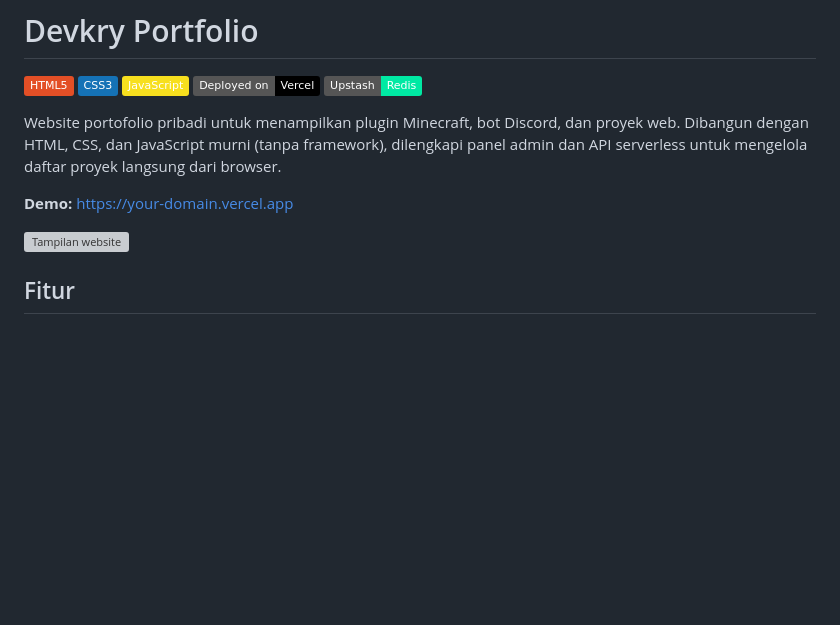
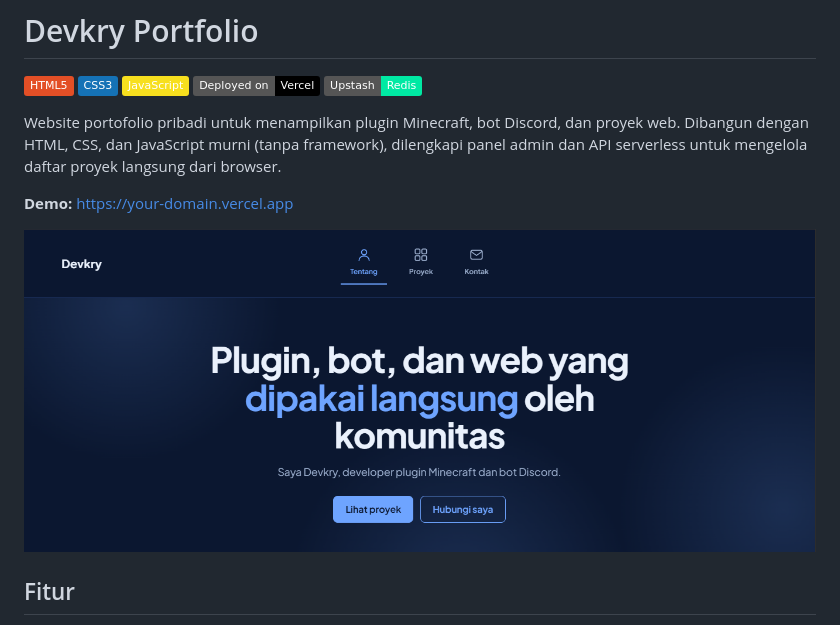
Before and after one commit to MFXDEV13/Portofolio, a Markdown page: README.md, the part around the change. Rendered like a GitHub page; pictures changed too: docs/Website.png (added); badges without logos; blank space fills up the shorter version; grey boxes are pictures that could not be loaded.

```diff
--- a/README.md
+++ b/README.md
@@ -11,7 +11,7 @@ Website portofolio pribadi untuk menampilkan plugin Minecraft, bot Discord, dan
 **Demo:** https://your-domain.vercel.app
 
 <!-- Ganti dengan screenshot asli: simpan gambar di docs/screenshot.png -->
-![Tampilan website](docs/screenshot.png)
+![Tampilan website](docs/Website.png)
 
 ## Fitur
 
```
